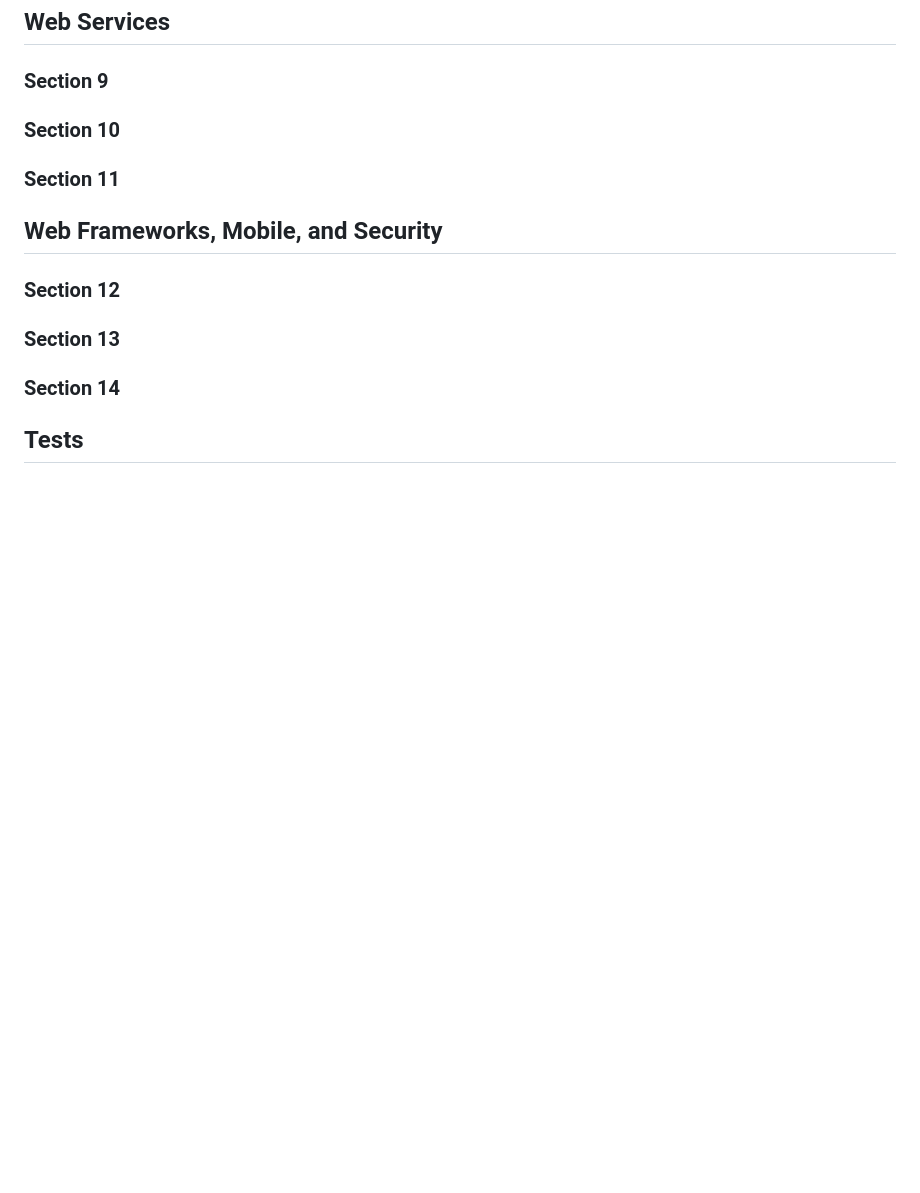
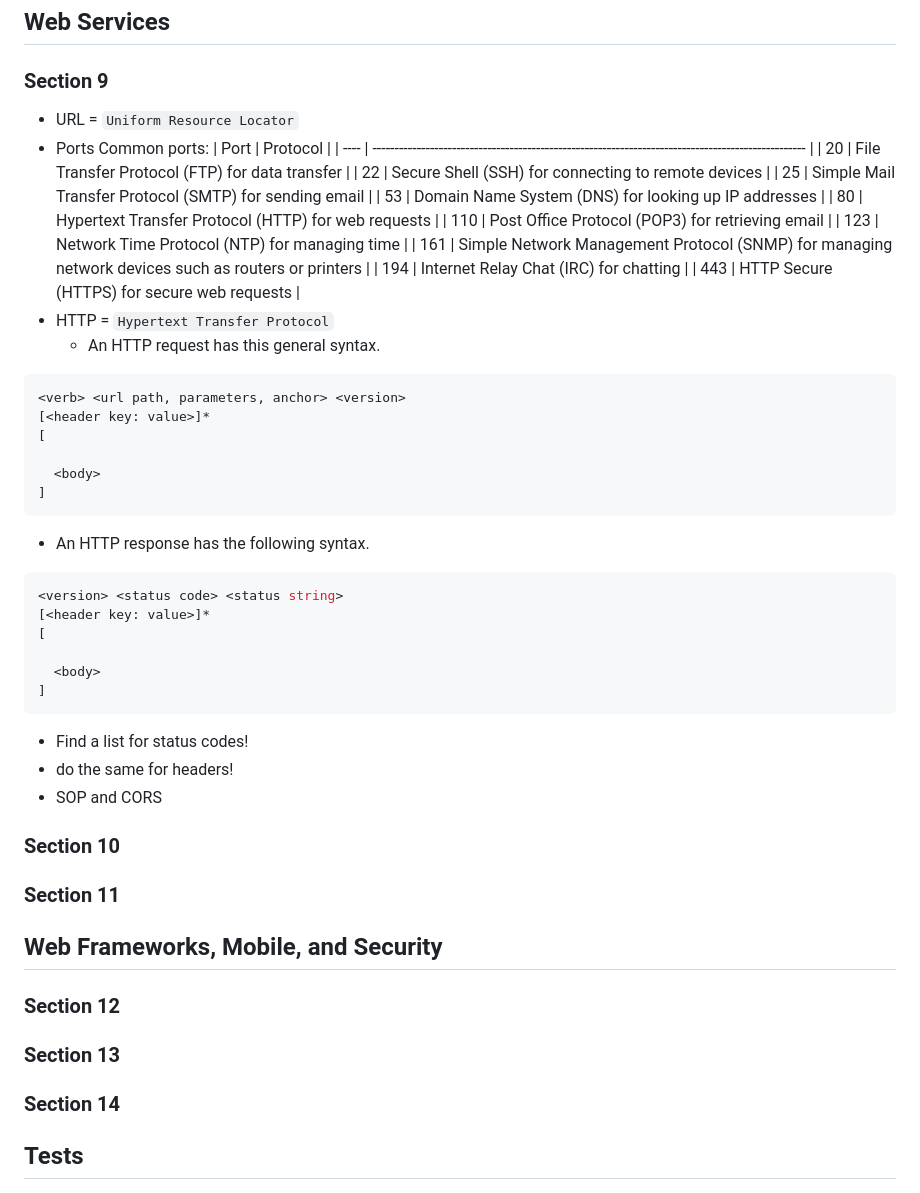
Before and after one commit to ifriedham/startup, a Markdown page: notes.md, the part around the change. GitHub-like rendering; blank space fills up the shorter version.

````diff
--- a/notes.md
+++ b/notes.md
@@ -371,6 +371,46 @@
 
 ### Section 9
 
+- URL = `Uniform Resource Locator`
+- Ports
+  Common ports:
+| Port | Protocol                                                                                           |
+| ---- | -------------------------------------------------------------------------------------------------- |
+| 20   | File Transfer Protocol (FTP) for data transfer                                                     |
+| 22   | Secure Shell (SSH) for connecting to remote devices                                                |
+| 25   | Simple Mail Transfer Protocol (SMTP) for sending email                                             |
+| 53   | Domain Name System (DNS) for looking up IP addresses                                               |
+| 80   | Hypertext Transfer Protocol (HTTP) for web requests                                                |
+| 110  | Post Office Protocol (POP3) for retrieving email                                                   |
+| 123  | Network Time Protocol (NTP) for managing time                                                      |
+| 161  | Simple Network Management Protocol (SNMP) for managing network devices such as routers or printers |
+| 194  | Internet Relay Chat (IRC) for chatting                                                             |
+| 443  | HTTP Secure (HTTPS) for secure web requests                                                        |
+ - HTTP = `Hypertext Transfer Protocol`
+   - An HTTP request has this general syntax.
+
+  ```yaml
+  <verb> <url path, parameters, anchor> <version>
+  [<header key: value>]*
+  [
+
+    <body>
+  ]
+  ```
+  - An HTTP response has the following syntax.
+
+  ```yaml
+  <version> <status code> <status string>
+  [<header key: value>]*
+  [
+
+    <body>
+  ]
+  ```
+  - Find a list for status codes!
+  - do the same for headers!
+- SOP and CORS
+
 ### Section 10
 
 ### Section 11
````
